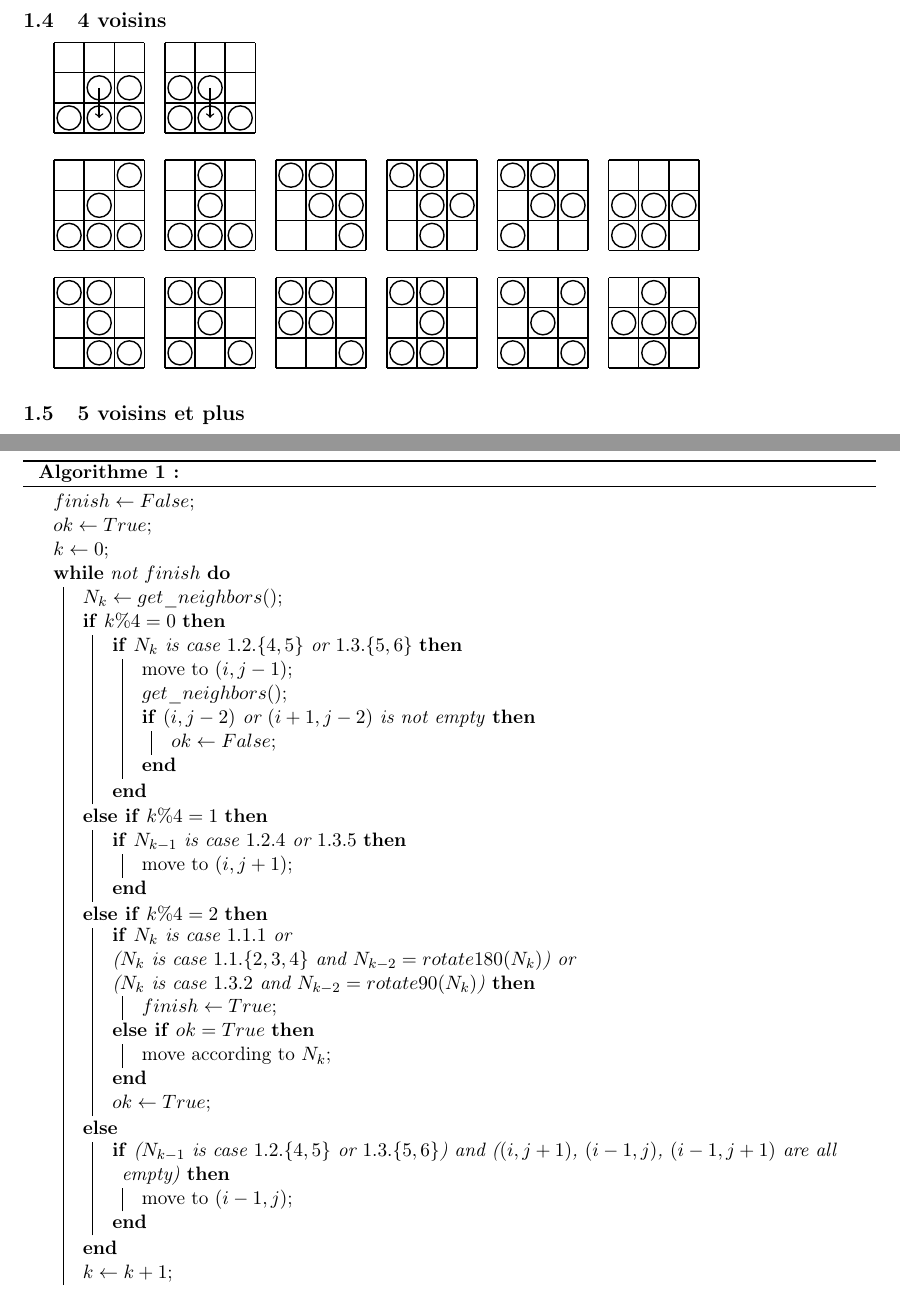
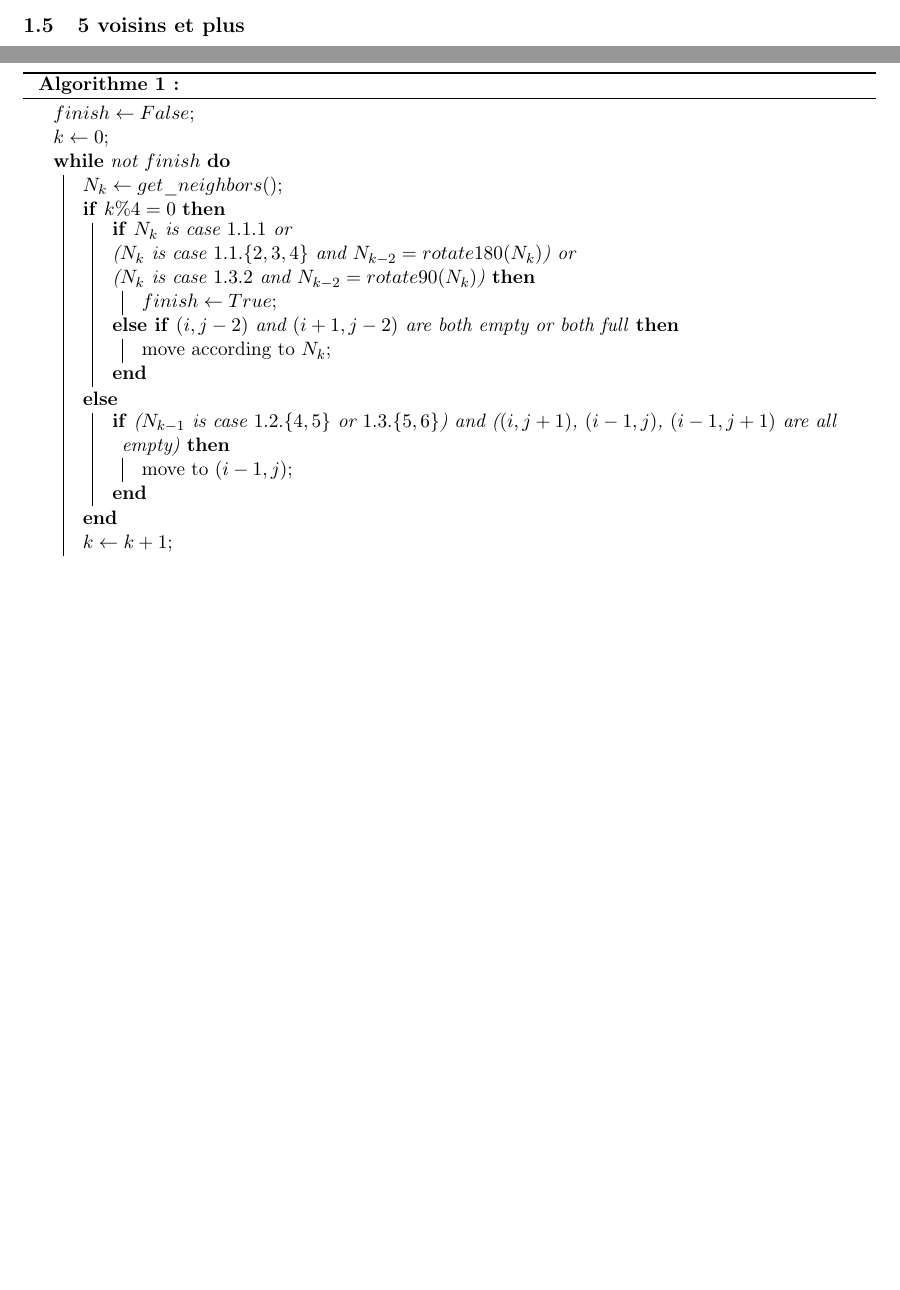
Before and after one commit to perelo/RobotGathering, a LaTeX document (doc/doc.tex): two parts of pages 2 and 3 of 6, joined at a grey line, cut at the place of the change, the shorter picture padded with empty space. Compiled offline with pdfLaTeX.

Commit message:
updata algo with visibility 2

```diff
--- a/doc/doc.tex
+++ b/doc/doc.tex
@@ -160,25 +160,10 @@ ronde. \\
 \subsection{Formalisation}
 \begin{algorithm}[H]
   $finish \leftarrow False$\;
-  $ok \leftarrow True$\;
   $k \leftarrow 0$\;
   \While{not $finish$} {
     $N_k \leftarrow get\_neighbors()$\;
     \uIf{$k \% 4 = 0$} {
-      \If{$N_k$ is case $1.2.\{4,5\}$ or $1.3.\{5,6\}$} {
-        move to $(i, j-1)$\;
-        $get\_neighbors()$\;
-        \If{$(i, j-2)$ or $(i+1, j-2)$ is not empty} {
-          $ok \leftarrow False$\;
-        }
-      }
-    }
-    \uElseIf{$k \% 4 = 1$} {
-      \If{$N_{k-1}$ is case $1.2.4$ or $1.3.5$} {
-        move to $(i, j+1)$\;
-      }
-    }
-    \uElseIf{$k \% 4 = 2$} {
       % test d'arrêt
       \uIf{$N_k$ is case $1.1.1$ or \\
           ($N_k$ is case $1.1.\{2,3,4\}$ and $N_{k-2}=rotate180(N_k)$) or \\
@@ -186,10 +171,9 @@ ronde. \\
           $finish \leftarrow True$\;
       }
       % mouvement si il n'y a personne en (i,j-2) ou (i+1,j-2)
-      \ElseIf{$ok = True$} {
+      \ElseIf{$(i, j-2)$ and $(i+1, j-2)$ are both empty or both full} {
         move according to $N_k$\;
       }
-      $ok \leftarrow True$\;
     }
     \Else{
       \If{($N_{k-1}$ is case $1.2.\{4,5\}$ or $1.3.\{5,6\}$) and
```
Also changed, not shown: doc/doc.pdf.
